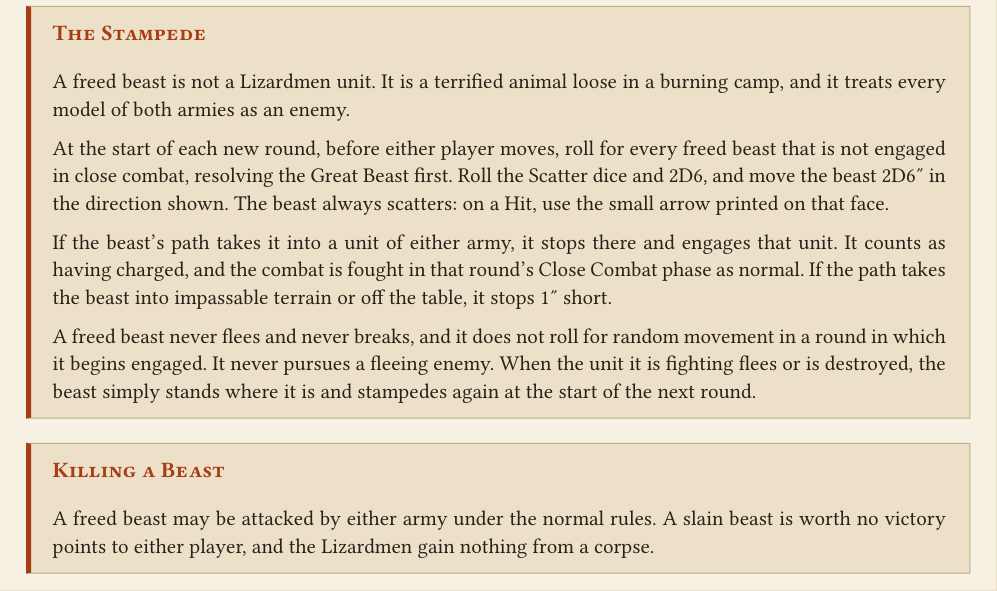
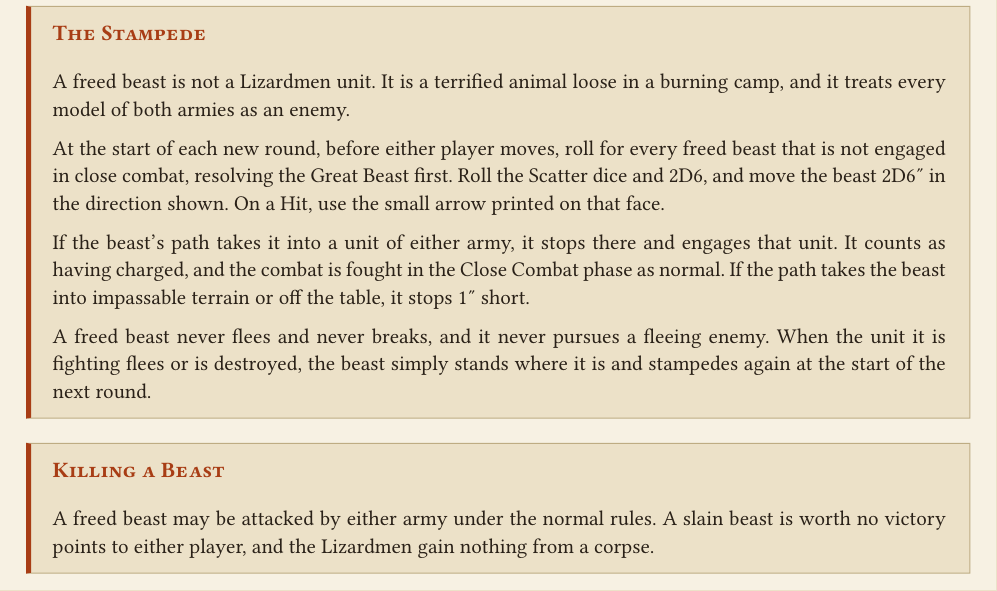
Before and after one commit to dkma26709/the-sigmarite-uprising, a Typst document (scenarios/session-2-battle-1.typ): part of page 4 of 4, cut so that both start at the same text. Compiled offline with Typst 0.15.

Commit message:
Tighten the Stampede wording
Co-Authored-By: Claude Opus 5 (1M context) <noreply@anthropic.com>
Claude-Session: https://claude.ai/code/session_01Wpjy3daD1pBEmQXtHCmEwH

```diff
--- a/scenarios/session-2-battle-1.typ
+++ b/scenarios/session-2-battle-1.typ
@@ -153,17 +153,16 @@
 
     At the start of each new round, before either player moves, roll for every
     freed beast that is not engaged in close combat, resolving the Great Beast
-    first. Roll the Scatter dice and 2D6, and move the beast 2D6" in the
-    direction shown. The beast always scatters: on a Hit, use the small arrow
-    printed on that face.
+    first.
+    Roll the Scatter dice and 2D6, and move the beast 2D6" in the
+    direction shown. On a Hit, use the small arrow printed on that face.
 
     If the beast's path takes it into a unit of either army, it stops there
     and engages that unit. It counts as having charged, and the combat is
-    fought in that round's Close Combat phase as normal. If the path takes the
+    fought in the Close Combat phase as normal. If the path takes the
     beast into impassable terrain or off the table, it stops 1" short.
 
-    A freed beast never flees and never breaks, and it does not roll for
-    random movement in a round in which it begins engaged. It never pursues a
+    A freed beast never flees and never breaks, and it never pursues a
     fleeing enemy. When the unit it is fighting flees or is destroyed, the
     beast simply stands where it is and stampedes again at the start of the
     next round.
```
